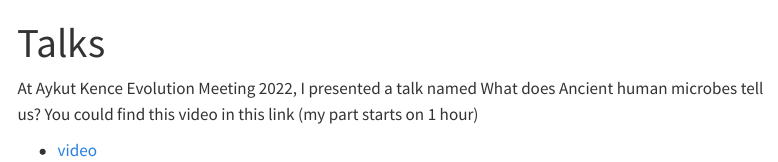
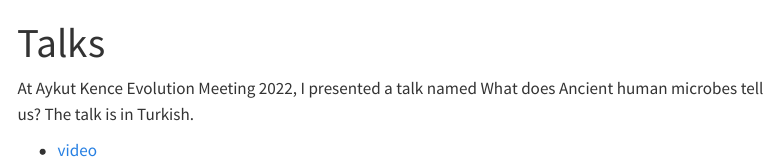
Before and after one commit to emrahkirdok/emrahkirdok.github.io, a Quarto document (talks.qmd): the page in a window 1100 px wide, from its top. Rendered offline with R 4.5, knitr and Pandoc in place of Quarto, with nearby package versions; menus at the side of the page are left out.

Commit message:
talk updated

```diff
--- a/talks.qmd
+++ b/talks.qmd
@@ -3,6 +3,6 @@ title: "Talks"
 permalink : "/talks.html"
 ---
 
-At Aykut Kence Evolution Meeting 2022, I presented a talk named What does Ancient human microbes tell us? You could find this video in this link (my part starts on 1 hour)
+At Aykut Kence Evolution Meeting 2022, I presented a talk named What does Ancient human microbes tell us? The talk is in Turkish.
 
-+ [video](https://www.youtube.com/watch?v=dow2QjaUaQ4&t=8546s)
++ [video](https://www.youtube.com/watch?v=H6qnviJhYcM)
```
